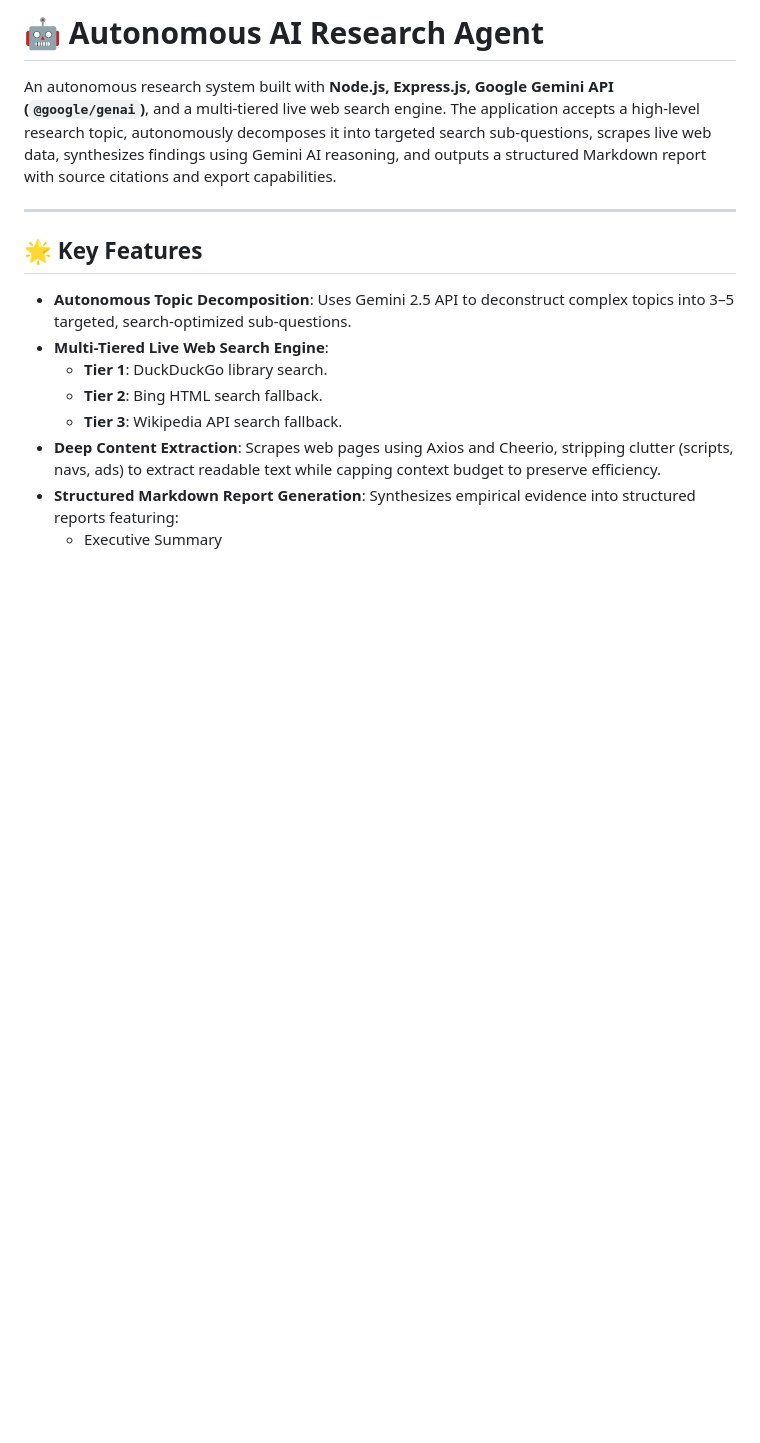
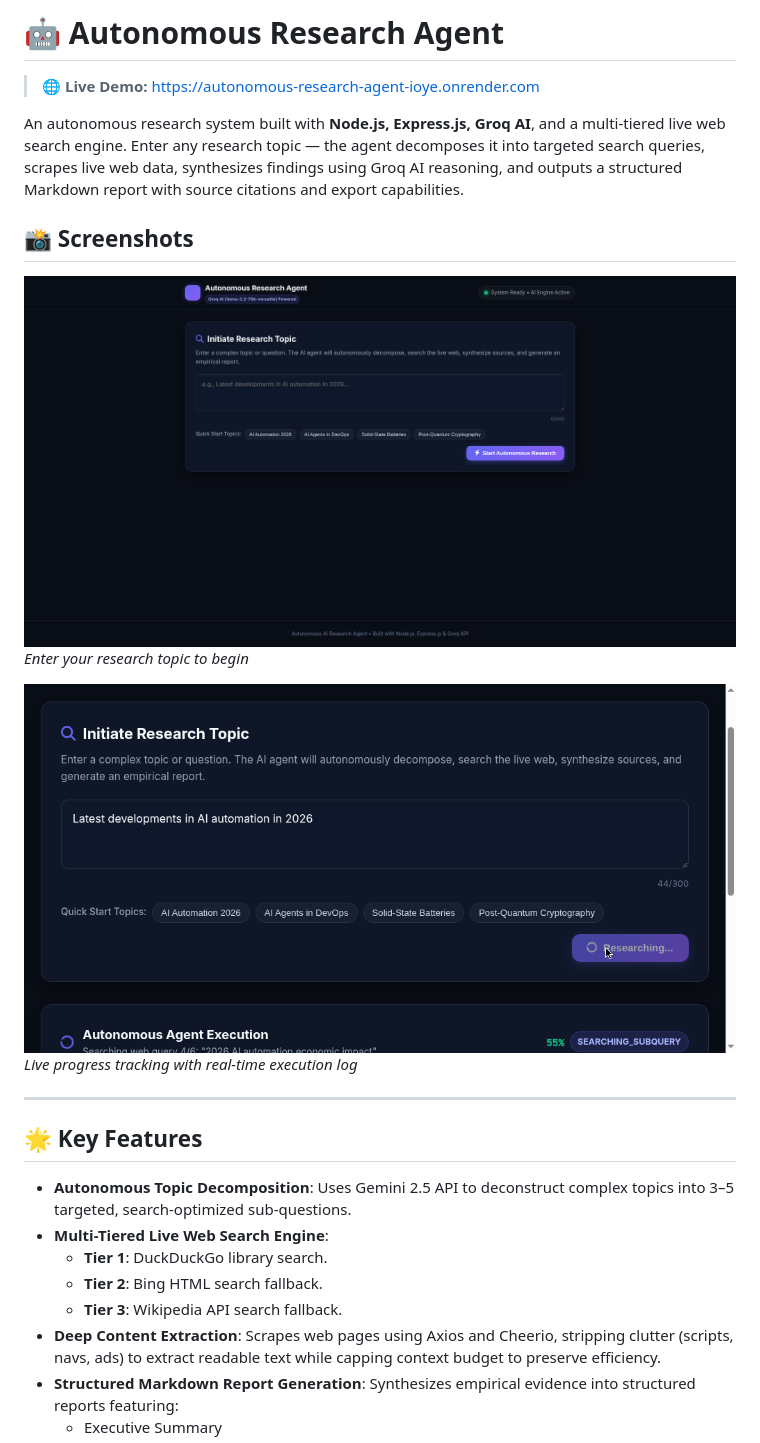
Before and after one commit to sonu0421/autonomous-research-agent, a Markdown page: README.md, the part around the change. Drawn GitHub-style; pictures changed too: screenshots/landing.png (added), screenshots/progress.png (added); blank space fills up the shorter version.

Commit message:
Add live demo link and screenshots to README

```diff
--- a/README.md
+++ b/README.md
@@ -1,6 +1,16 @@
-# 🤖 Autonomous AI Research Agent
+# 🤖 Autonomous Research Agent
 
-An autonomous research system built with **Node.js, Express.js, Google Gemini API (`@google/genai`)**, and a multi-tiered live web search engine. The application accepts a high-level research topic, autonomously decomposes it into targeted search sub-questions, scrapes live web data, synthesizes findings using Gemini AI reasoning, and outputs a structured Markdown report with source citations and export capabilities.
+> **🌐 Live Demo:** https://autonomous-research-agent-ioye.onrender.com
+
+An autonomous research system built with **Node.js, Express.js, Groq AI**, and a multi-tiered live web search engine. Enter any research topic — the agent decomposes it into targeted search queries, scrapes live web data, synthesizes findings using Groq AI reasoning, and outputs a structured Markdown report with source citations and export capabilities.
+
+## 📸 Screenshots
+
+![Landing Page](screenshots/landing.png)
+*Enter your research topic to begin*
+
+![Research in Progress](screenshots/progress.png)
+*Live progress tracking with real-time execution log*
 
 ---
 
```
